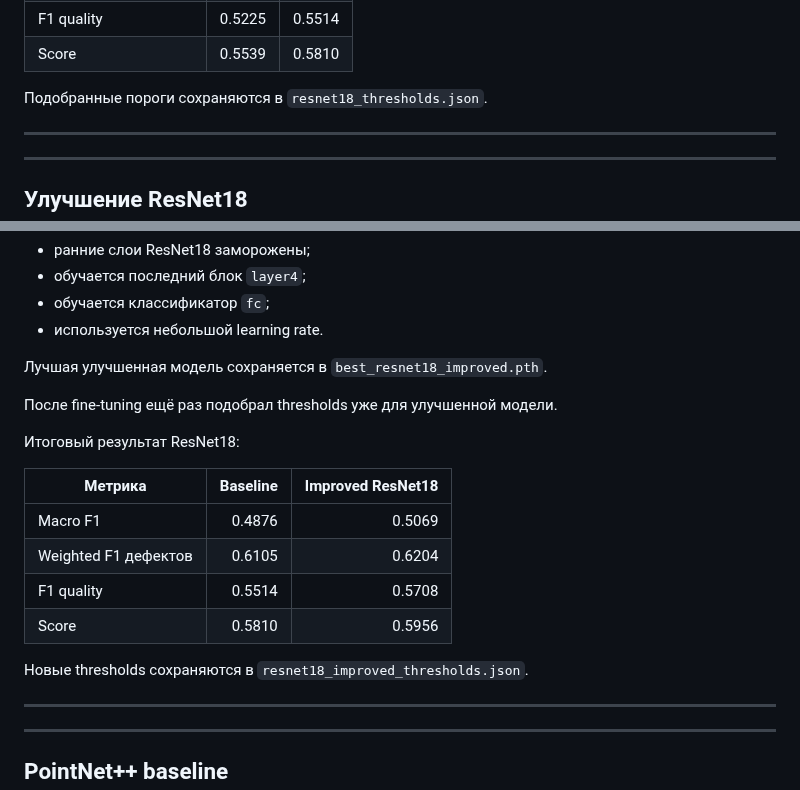
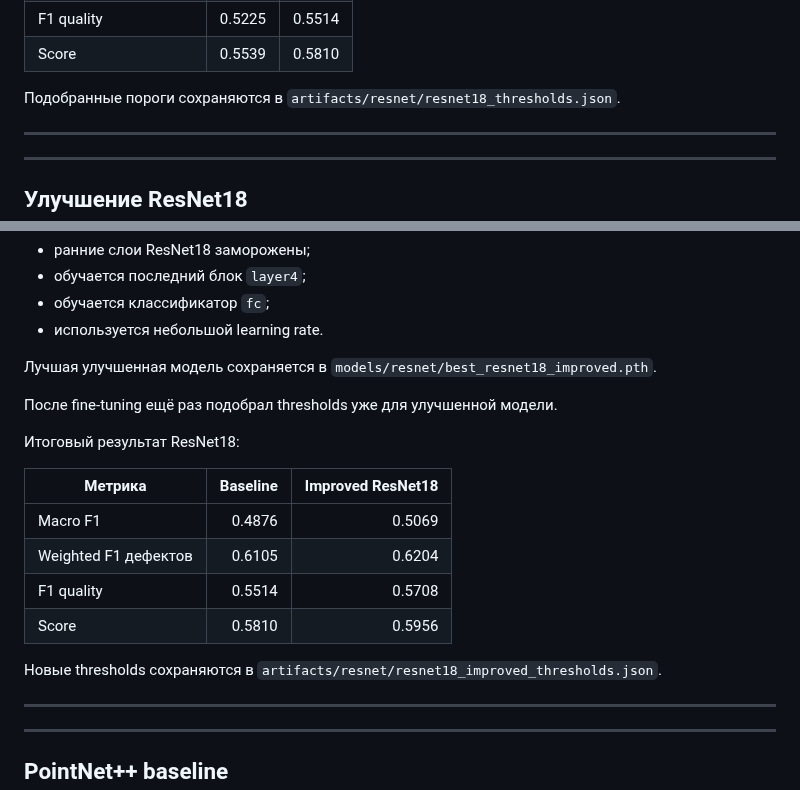
Before and after one commit to gasich27/AI-Challenge-2026-MainStage, a Markdown page: README.md, 2 parts joined by grey strips. Drawn GitHub-style.

```diff
--- a/README.md
+++ b/README.md
@@ -149,7 +149,7 @@ Internal test пока не используется.
 | F1 quality | 0.5225 | 0.5514 |
 | Score | 0.5539 | 0.5810 |
 
-Подобранные пороги сохраняются в `resnet18_thresholds.json`.
+Подобранные пороги сохраняются в `artifacts/resnet/resnet18_thresholds.json`.
 
 ---
 ---
@@ -170,7 +170,7 @@ Internal test пока не используется.
 - обучается классификатор `fc`;
 - используется небольшой learning rate.
 
-Лучшая улучшенная модель сохраняется в `best_resnet18_improved.pth`.
+Лучшая улучшенная модель сохраняется в `models/resnet/best_resnet18_improved.pth`.
 
 После fine-tuning ещё раз подобрал thresholds уже для улучшенной модели.
 
@@ -183,7 +183,7 @@ Internal test пока не используется.
 | F1 quality | 0.5514 | 0.5708 |
 | Score | 0.5810 | 0.5956 |
 
-Новые thresholds сохраняются в `resnet18_improved_thresholds.json`.
+Новые thresholds сохраняются в `artifacts/resnet/resnet18_improved_thresholds.json`.
 
 ---
 ---
```
Also changed, not shown: other parts of README.md (+60 -22 lines), assets/Frame 768.png (added), 5 other files.
